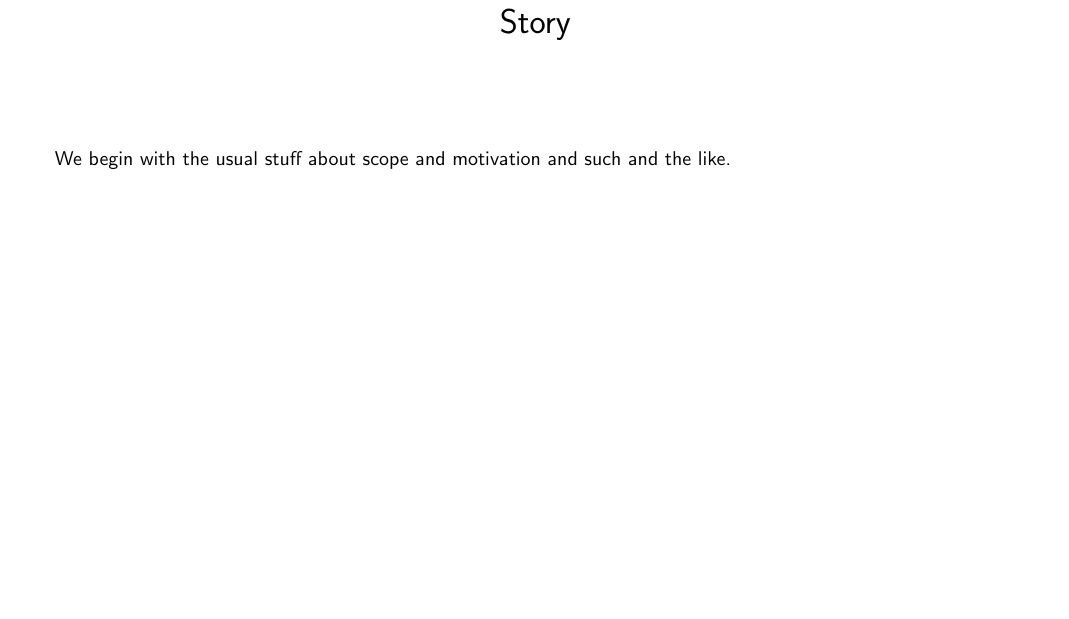
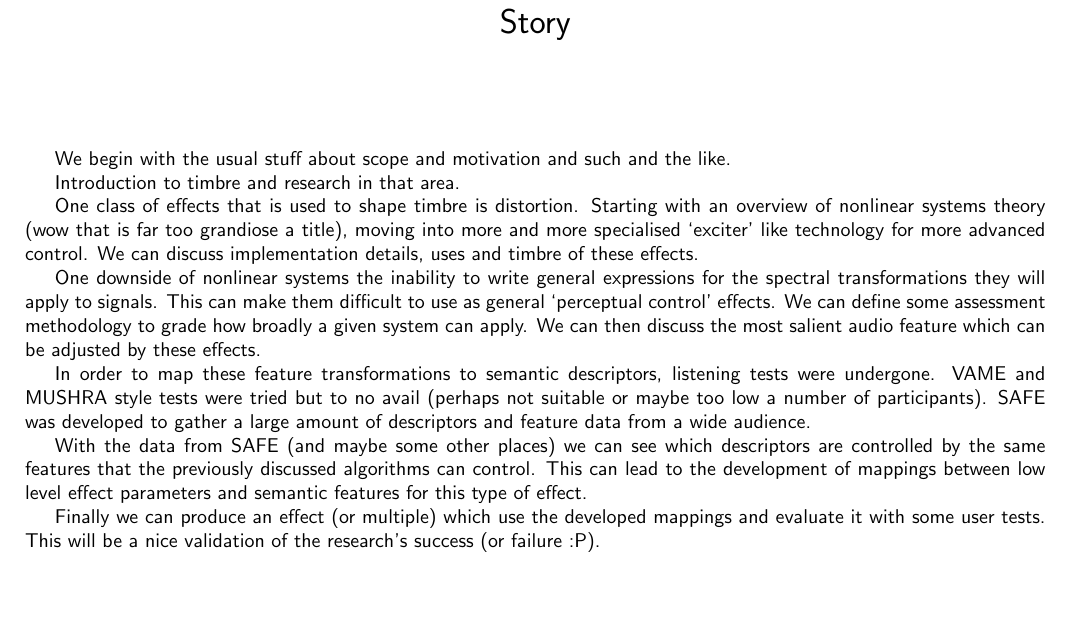
Before and after one commit to seanlikeskites/Thesis, a LaTeX document (story.tex): part of the page, cut so that both start at the same text. Compiled offline with pdfLaTeX.

Commit message:
and some narrative did arrive in the sattelite files

```diff
--- a/story.tex
+++ b/story.tex
@@ -13,4 +13,17 @@
 \maketitle
 
 	We begin with the usual stuff about scope and motivation and such and the like.
+
+	Introduction to timbre and research in that area.
+
+	One class of effects that is used to shape timbre is distortion. Starting with an overview of nonlinear systems theory (wow that is far too grandiose a title), moving into more and more specialised `exciter' like technology for more advanced control. We can discuss implementation details, uses and timbre of these effects.
+
+	One downside of nonlinear systems the inability to write general expressions for the spectral transformations they will apply to signals. This can make them difficult to use as general `perceptual control' effects. We can define some assessment methodology to grade how broadly a given system can apply. We can then discuss the most salient audio feature which can be adjusted by these effects.
+
+	In order to map these feature transformations to semantic descriptors, listening tests were undergone. VAME and MUSHRA style tests were tried but to no avail (perhaps not suitable or maybe too low a number of participants). SAFE was developed to gather a large amount of descriptors and feature data from a wide audience.
+
+	With the data from SAFE (and maybe some other places) we can see which descriptors are controlled by the same features that the previously discussed algorithms can control. This can lead to the development of mappings between low level effect parameters and semantic features for this type of effect.
+
+	Finally we can produce an effect (or multiple) which use the developed mappings and evaluate it with some user tests. This will be a nice validation of the research's success (or failure :P).
+
 \end{document}
```
Also changed, not shown: contributions.tex (+7 -1 lines).
